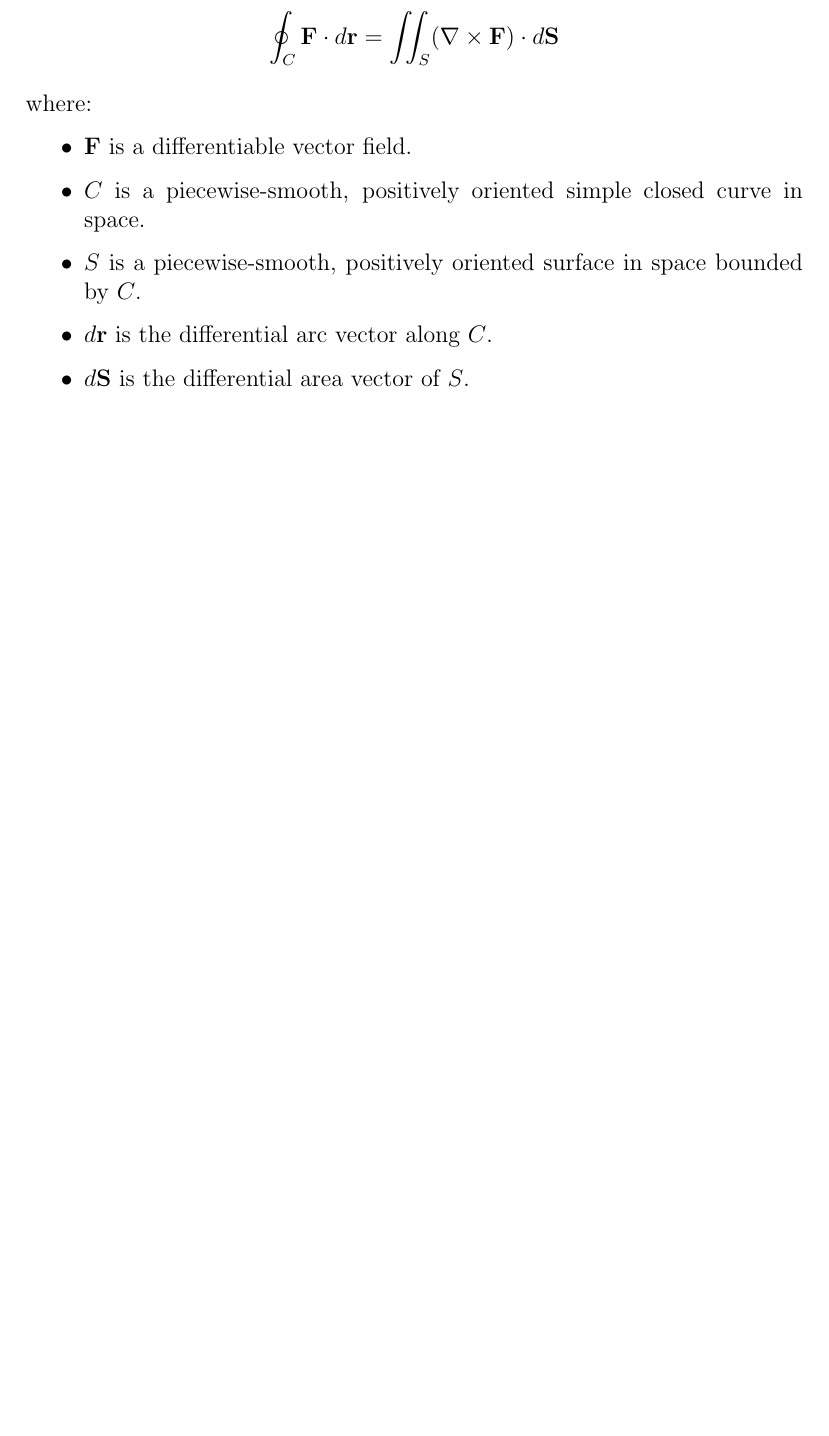
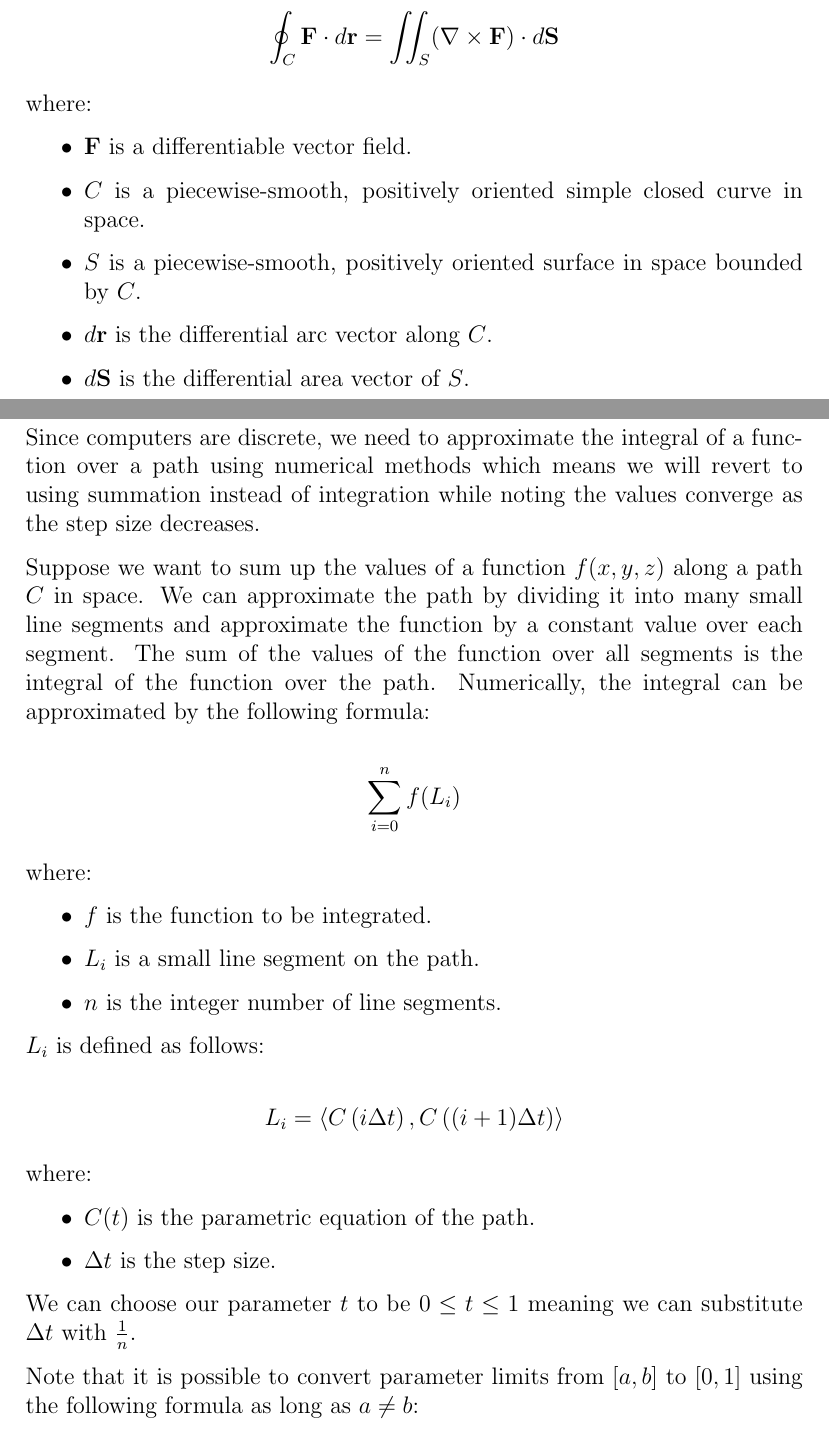
Before and after one commit to mhdeeb/peu-218-latex, a LaTeX document (Project/PEU-218_Project_201900052_Mohamed-Hussien-El-Deeb.tex): part of page 4 of 11 before the commit and two parts of pages 4 and 5 of 12 after it, the two joined at a grey line, cut so that both start at the same text, the shorter picture padded with empty space. Compiled offline with pdfLaTeX.

Commit message:
Update project

```diff
--- a/Project/PEU-218_Project_201900052_Mohamed-Hussien-El-Deeb.tex
+++ b/Project/PEU-218_Project_201900052_Mohamed-Hussien-El-Deeb.tex
@@ -62,4 +62,39 @@ where:
 \newpage
 \section{Integration over a Path}
 
+Since computers are discrete, we need to approximate the integral of a function over a path using numerical methods which means we will revert to using summation instead of integration while noting the values converge as the step size decreases.
 
+Suppose we want to sum up the values of a function \(f(x, y, z)\) along a path \(C\) in space.
+We can approximate the path by dividing it into many small line segments and approximate the function by a constant value over each segment.
+The sum of the values of the function over all segments is the integral of the function over the path.
+Numerically, the integral can be approximated by the following formula:
+
+\[
+    \sum_{i=0}^{n} f(L_i)
+\]
+
+where:
+
+\begin{itemize}
+    \item \(f\) is the function to be integrated.
+    \item \(L_i\) is a small line segment on the path.
+    \item \(n\) is the integer number of line segments.
+\end{itemize}
+
+\(L_i\) is defined as follows:
+
+\[
+    L_i = \left\langle C\left(i \Delta t\right), C\left((i + 1)\Delta t\right)\right\rangle
+\]
+
+where:
+
+\begin{itemize}
+    \item \(C(t)\) is the parametric equation of the path.
+    \item \(\Delta t\) is the step size.
+\end{itemize}
+
+We can choose our parameter \(t\) to be \(0 \leq t \leq 1\) meaning we can substitute \(\Delta t\) with
+\(\frac{1}{n}\).
+
+Note that it is possible to convert parameter limits from \([a, b]\) to \([0, 1]\) using the following formula as long as \(a \neq b\):
```
Also changed, not shown: Project/PEU-218_Project_201900052_Mohamed-Hussien-El-Deeb.tex (44 more changed lines), 1 other file.
